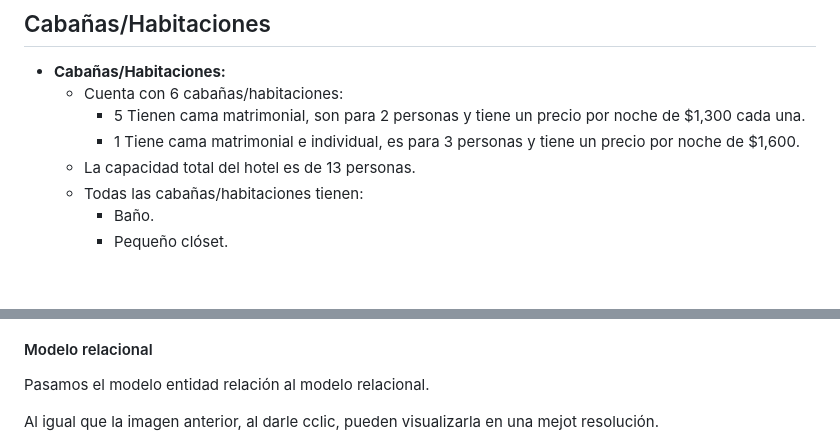
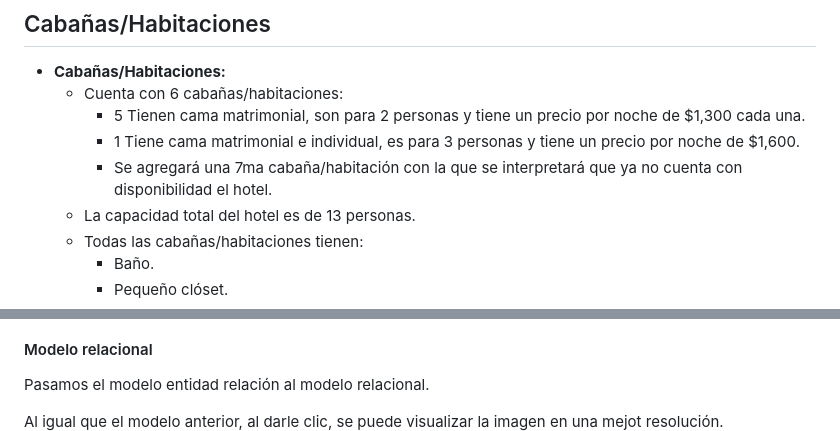
Before and after one commit to CeciSuareZaldivar/Pruebas, a Markdown page: README.md, 2 parts joined by grey strips. Drawn GitHub-style; blank space fills up the shorter version.

```diff
--- a/README.md
+++ b/README.md
@@ -60,6 +60,7 @@ Depués de tener una breve entrevista con el dueño del hotel obtuvimos la sigui
     * Cuenta con 6 cabañas/habitaciones:
         * 5 Tienen cama matrimonial, son para 2 personas y tiene un precio por noche de $1,300 cada una.
         * 1 Tiene cama matrimonial e individual, es para 3 personas y tiene un precio por noche de $1,600.
+        * Se agregará una 7ma cabaña/habitación con la que se interpretará que ya no cuenta con disponibilidad el hotel.
     * La capacidad total del hotel es de 13 personas.
     * Todas las cabañas/habitaciones tienen:
         * Baño.
@@ -210,7 +202,7 @@ SQL
 #### Modelo relacional
 Pasamos el modelo entidad relación al modelo relacional.
 
-Al igual que la imagen anterior, al darle cclic, pueden visualizarla en una mejot resolución.
+Al igual que el modelo anterior, al darle clic, se puede visualizar la imagen en una mejot resolución.
 ![modelo_relacional](./img/modelo_relacional.jpg)
 
 ### Diseño Físico
```
Also changed, not shown: other parts of README.md (+14 -18 lines), img/creacion_tablas_sql.jpg (added).
